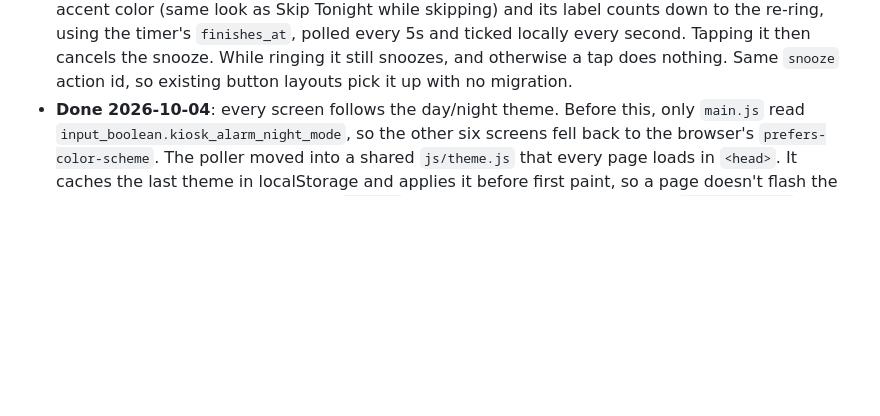
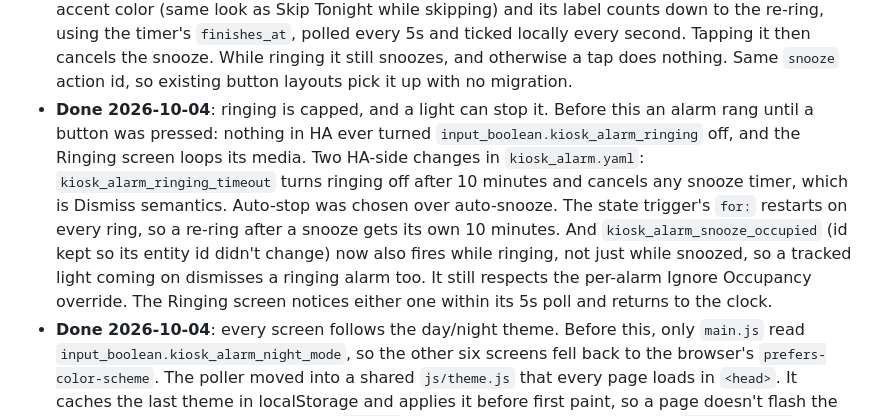
Before and after one commit to MrGibbage/kiosk-alarm-clock, a Markdown page: README.md, the part around the change. GitHub-like rendering; blank space fills up the shorter version.

Commit message:
README: 10-minute ringing cap and light-dismisses-ringing (HA-side)
Co-Authored-By: Claude Opus 5.5 <noreply@anthropic.com>

```diff
--- a/README.md
+++ b/README.md
@@ -528,6 +528,19 @@ the files themselves.
   second. Tapping it then cancels the snooze. While ringing it still
   snoozes, and otherwise a tap does nothing. Same `snooze` action id, so
   existing button layouts pick it up with no migration.
+- **Done 2026-10-04**: ringing is capped, and a light can stop it. Before
+  this an alarm rang until a button was pressed: nothing in HA ever
+  turned `input_boolean.kiosk_alarm_ringing` off, and the Ringing screen
+  loops its media. Two HA-side changes in `kiosk_alarm.yaml`:
+  `kiosk_alarm_ringing_timeout` turns ringing off after 10 minutes and
+  cancels any snooze timer, which is Dismiss semantics. Auto-stop was
+  chosen over auto-snooze. The state trigger's `for:` restarts on every
+  ring, so a re-ring after a snooze gets its own 10 minutes. And
+  `kiosk_alarm_snooze_occupied` (id kept so its entity id didn't change)
+  now also fires while ringing, not just while snoozed, so a tracked
+  light coming on dismisses a ringing alarm too. It still respects the
+  per-alarm Ignore Occupancy override. The Ringing screen notices either
+  one within its 5s poll and returns to the clock.
 - **Done 2026-10-04**: every screen follows the day/night theme. Before
   this, only `main.js` read `input_boolean.kiosk_alarm_night_mode`, so
   the other six screens fell back to the browser's
```
